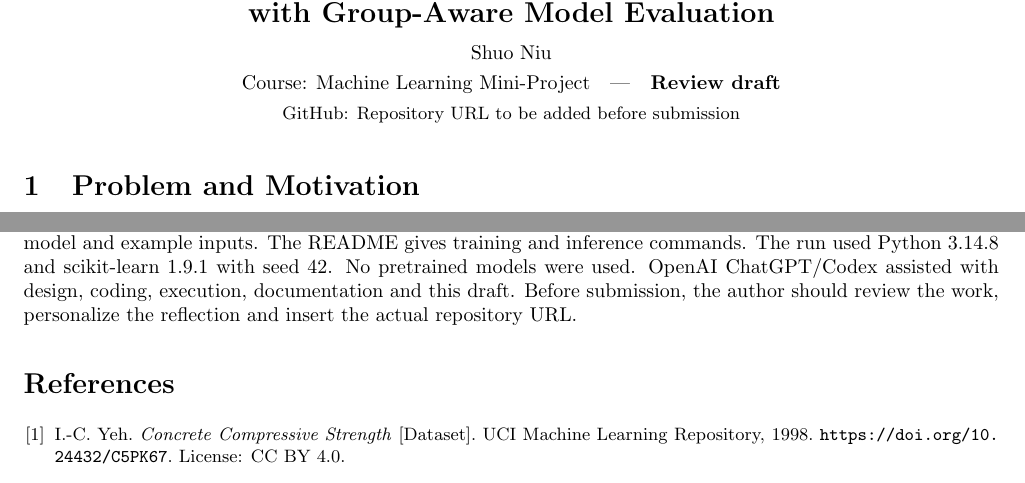
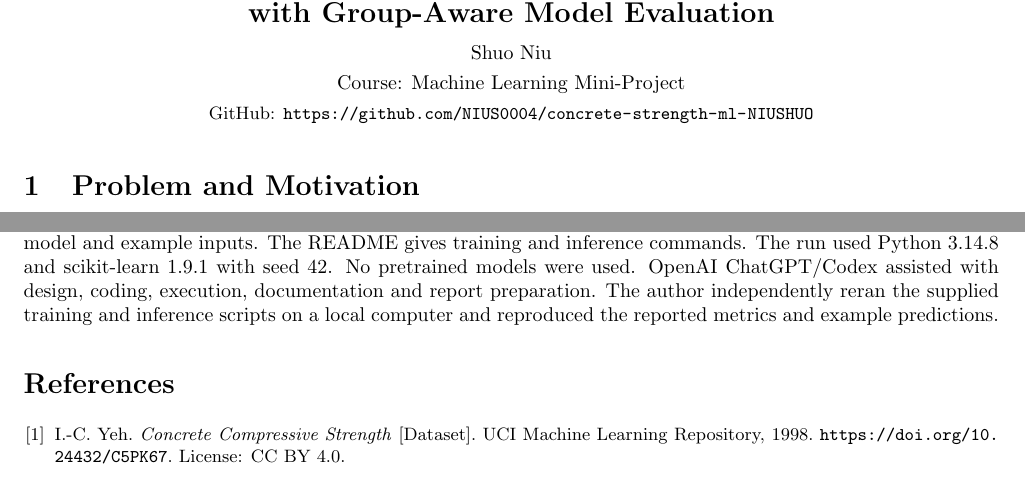
Before and after one commit to NIUS0004/concrete-strength-ml-NIUSHUO, a LaTeX document (report/report.tex): two parts of pages 1 and 2 of 2, joined at a grey line, cut so that both start at the same text. Compiled offline with pdfLaTeX.

Commit message:
Update report with GitHub link and final text

```diff
--- a/report/report.tex
+++ b/report/report.tex
@@ -4,13 +4,13 @@
 \usepackage[hidelinks]{hyperref}
 \setlength{\parindent}{0pt}
 \setlength{\parskip}{3pt}
-\newcommand{\repo}{Repository URL to be added before submission}
+\newcommand{\repo}{\url{https://github.com/NIUS0004/concrete-strength-ml-NIUSHUO}}
 \begin{document}
 \begin{center}
 {\Large\bfseries Predicting Concrete Compressive Strength\\with Group-Aware Model Evaluation}\par
 \vspace{4pt}
 Shuo Niu\par
-Course: Machine Learning Mini-Project\quad |\quad \textbf{Review draft}\par
+Course: Machine Learning Mini-Project\par
 {\small GitHub: \repo}
 \end{center}
 \vspace{-8pt}
@@ -118,9 +118,9 @@ The project supplies pinned dependencies, data attribution, scripts, split
 assignments, tuning results, a saved model and example inputs. The README gives
 training and inference commands. The run used Python 3.14.8 and scikit-learn
 1.9.1 with seed 42. No pretrained models were used. OpenAI ChatGPT/Codex assisted
-with design, coding, execution, documentation and this draft. Before submission,
-the author should review the work, personalize the reflection and insert the
-actual repository URL.
+with design, coding, execution, documentation and report preparation. The author
+independently reran the supplied training and inference scripts on a local
+computer and reproduced the reported metrics and example predictions.
 
 \begin{thebibliography}{9}\small
 \bibitem{uci} I.-C. Yeh. \emph{Concrete Compressive Strength} [Dataset].
```
Also changed, not shown: report/report.pdf.
